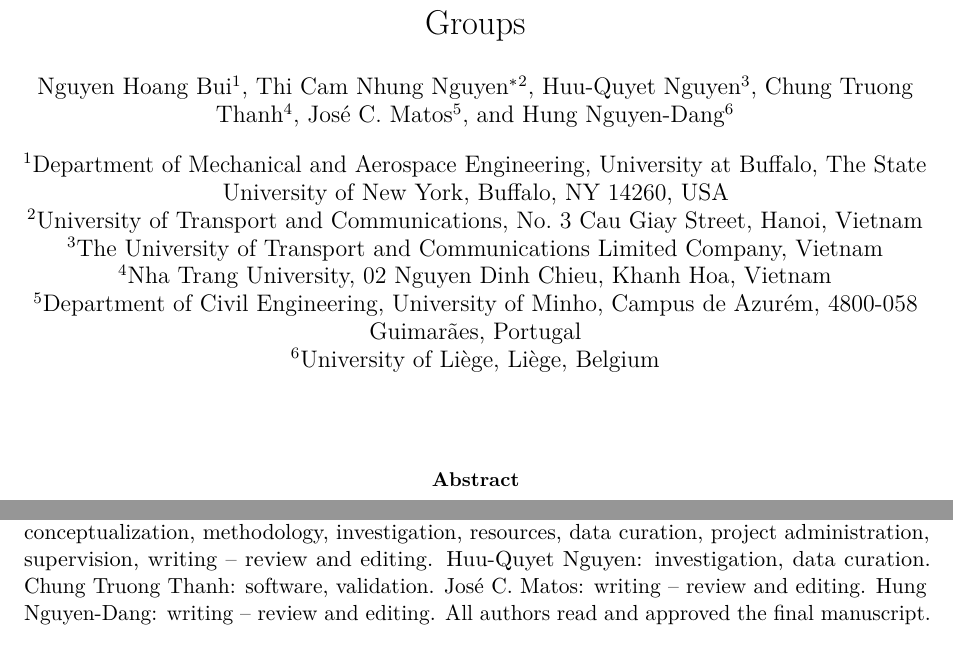
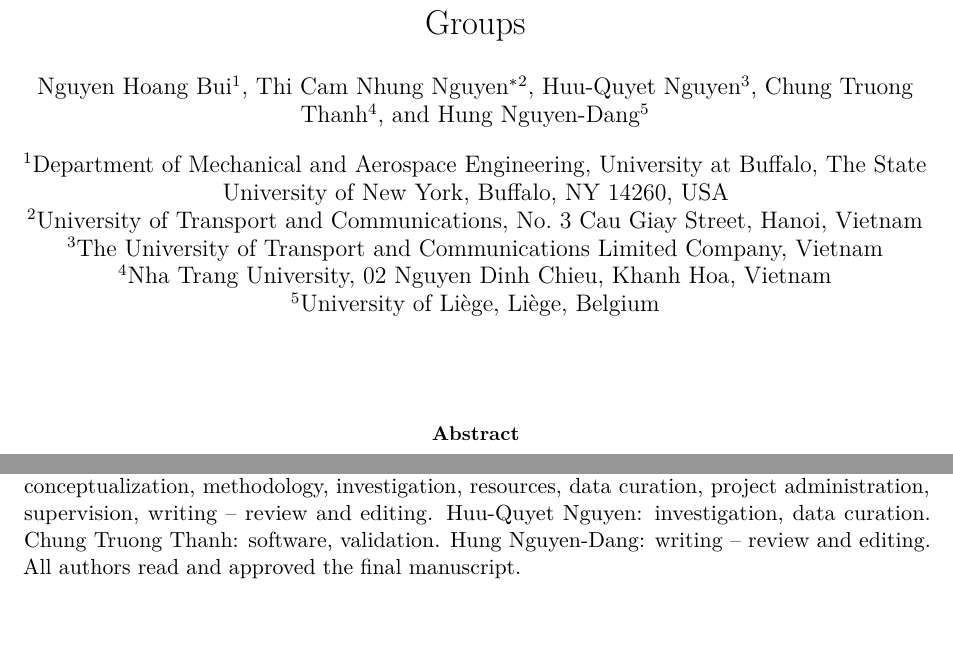
Before and after one commit to chungntu/t18-foundation-oma, a LaTeX paper (paper/paper.tex): two parts of pages 1 and 22 of 28, joined at a grey line, cut so that both start at the same text, the shorter picture padded with empty space. Compiled offline with pdfLaTeX.

Commit message:
Remove José C. Matos from the author list

```diff
--- a/paper/paper.tex
+++ b/paper/paper.tex
@@ -34,7 +34,7 @@
 \graphicspath{{figures/}}
 \hypersetup{
   pdftitle={A Geometric Criterion for Sway and Rocking in Inclined Pile Groups},
-  pdfauthor={Nguyen Hoang Bui, Thi Cam Nhung Nguyen, Huu-Quyet Nguyen, Chung Truong Thanh, Jose C. Matos, Hung Nguyen-Dang},
+  pdfauthor={Nguyen Hoang Bui, Thi Cam Nhung Nguyen, Huu-Quyet Nguyen, Chung Truong Thanh, Hung Nguyen-Dang},
   hypertexnames=false
 }
 \setlength{\emergencystretch}{3em}
@@ -51,14 +51,12 @@
 \author[2]{Thi Cam Nhung Nguyen\thanks{Corresponding author: \texttt{ncnhung@utc.edu.vn}}}
 \author[3]{Huu-Quyet Nguyen}
 \author[4]{Chung Truong Thanh}
-\author[5]{Jos\'e C. Matos}
-\author[6]{Hung Nguyen-Dang}
+\author[5]{Hung Nguyen-Dang}
 \affil[1]{Department of Mechanical and Aerospace Engineering, University at Buffalo, The State University of New York, Buffalo, NY 14260, USA}
 \affil[2]{University of Transport and Communications, No.\ 3 Cau Giay Street, Hanoi, Vietnam}
 \affil[3]{The University of Transport and Communications Limited Company, Vietnam}
 \affil[4]{Nha Trang University, 02 Nguyen Dinh Chieu, Khanh Hoa, Vietnam}
-\affil[5]{Department of Civil Engineering, University of Minho, Campus de Azur\'em, 4800-058 Guimar\~aes, Portugal}
-\affil[6]{University of Li\`ege, Li\`ege, Belgium}
+\affil[5]{University of Li\`ege, Li\`ege, Belgium}
 \date{}
 
 \begin{document}
@@ -908,7 +906,7 @@ documented benchmark. Within those limits it provides a classification obtainabl
 
 \paragraph{Conflicts of Interest} The authors declare no conflicts of interest.
 
-\paragraph{Author Contributions} Nguyen Hoang Bui: conceptualization, methodology, software, formal analysis, investigation, visualization, writing -- original draft. Thi Cam Nhung Nguyen: conceptualization, methodology, investigation, resources, data curation, project administration, supervision, writing -- review and editing. Huu-Quyet Nguyen: investigation, data curation. Chung Truong Thanh: software, validation. Jos\'e C. Matos: writing -- review and editing. Hung Nguyen-Dang: writing -- review and editing. All authors read and approved the final manuscript.
+\paragraph{Author Contributions} Nguyen Hoang Bui: conceptualization, methodology, software, formal analysis, investigation, visualization, writing -- original draft. Thi Cam Nhung Nguyen: conceptualization, methodology, investigation, resources, data curation, project administration, supervision, writing -- review and editing. Huu-Quyet Nguyen: investigation, data curation. Chung Truong Thanh: software, validation. Hung Nguyen-Dang: writing -- review and editing. All authors read and approved the final manuscript.
 
 \paragraph{Data Availability Statement} The acceleration records analysed in this study are available from the corresponding author upon reasonable request by e-mail. The design drawings belong to the project owner and are not redistributed; every quantity read from them is given in Table~\ref{tab:geometry} and Figure~\ref{fig:section}.
 
```
Also changed, not shown: paper/paper.pdf.
